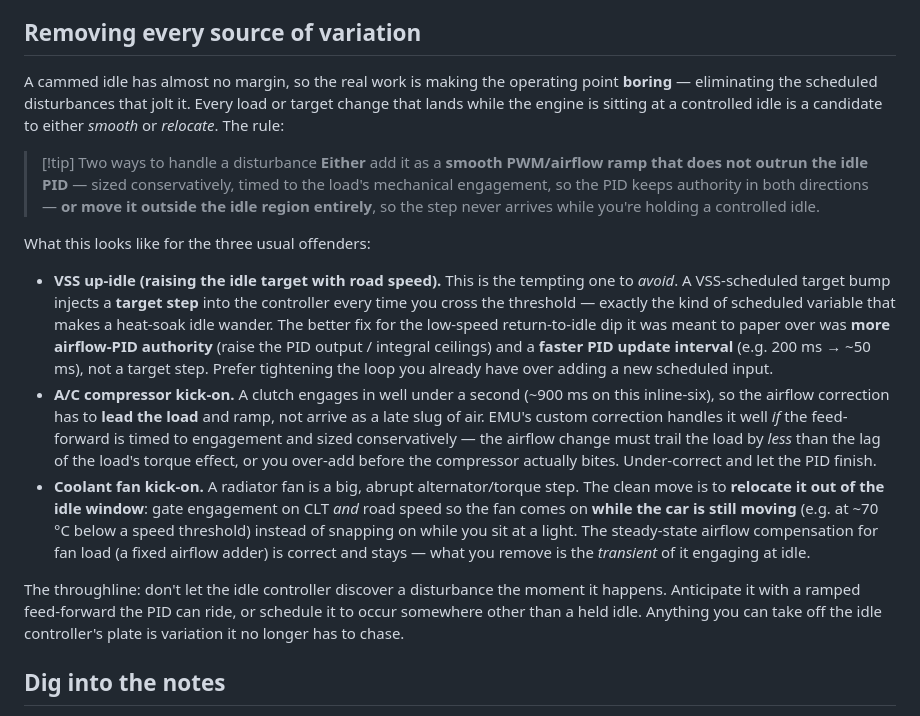
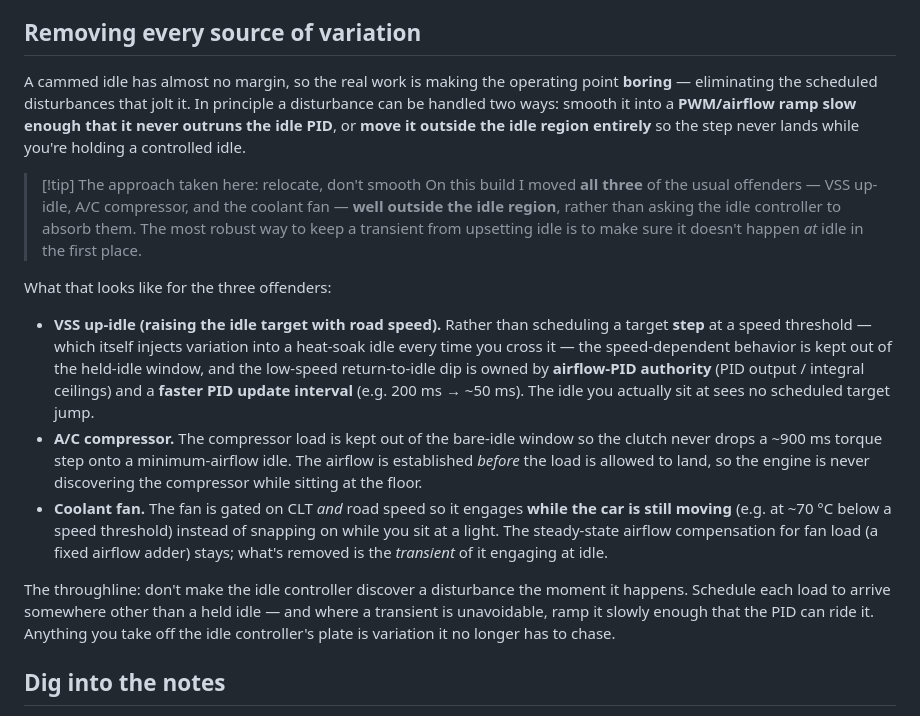
Before and after one commit to 4AM365/4AM365.github.io, a Markdown page: content/tuning/cammed-idle.md, the part around the change. Drawn GitHub-style.

Commit message:
Reframe cammed-idle variation section to the relocate-outside-idle approach
Clarify that on this build VSS up-idle, A/C, and the coolant fan were all moved
well outside the idle region rather than smoothed into the idle controller.

Co-Authored-By: Claude Opus 4.7 <noreply@anthropic.com>

```diff
--- a/content/tuning/cammed-idle.md
+++ b/content/tuning/cammed-idle.md
@@ -64,42 +64,38 @@ limits so the slow integrator can't trap the engine in a low-air state.
 ## Removing every source of variation
 
 A cammed idle has almost no margin, so the real work is making the operating point
-**boring** — eliminating the scheduled disturbances that jolt it. Every load or target
-change that lands while the engine is sitting at a controlled idle is a candidate to
-either *smooth* or *relocate*. The rule:
+**boring** — eliminating the scheduled disturbances that jolt it. In principle a
+disturbance can be handled two ways: smooth it into a **PWM/airflow ramp slow enough
+that it never outruns the idle PID**, or **move it outside the idle region entirely** so
+the step never lands while you're holding a controlled idle.
 
-> [!tip] Two ways to handle a disturbance
-> **Either** add it as a **smooth PWM/airflow ramp that does not outrun the idle PID**
-> — sized conservatively, timed to the load's mechanical engagement, so the PID keeps
-> authority in both directions — **or move it outside the idle region entirely**, so the
-> step never arrives while you're holding a controlled idle.
+> [!tip] The approach taken here: relocate, don't smooth
+> On this build I moved **all three** of the usual offenders — VSS up-idle, A/C
+> compressor, and the coolant fan — **well outside the idle region**, rather than asking
+> the idle controller to absorb them. The most robust way to keep a transient from
+> upsetting idle is to make sure it doesn't happen *at* idle in the first place.
 
-What this looks like for the three usual offenders:
+What that looks like for the three offenders:
 
-- **VSS up-idle (raising the idle target with road speed).** This is the tempting one to
-  *avoid*. A VSS-scheduled target bump injects a **target step** into the controller every
-  time you cross the threshold — exactly the kind of scheduled variable that makes a
-  heat-soak idle wander. The better fix for the low-speed return-to-idle dip it was meant
-  to paper over was **more airflow-PID authority** (raise the PID output / integral
-  ceilings) and a **faster PID update interval** (e.g. 200 ms → ~50 ms), not a target
-  step. Prefer tightening the loop you already have over adding a new scheduled input.
-- **A/C compressor kick-on.** A clutch engages in well under a second (~900 ms on this
-  inline-six), so the airflow correction has to **lead the load** and ramp, not arrive as
-  a late slug of air. EMU's custom correction handles it well *if* the feed-forward is
-  timed to engagement and sized conservatively — the airflow change must trail the load by
-  *less* than the lag of the load's torque effect, or you over-add before the compressor
-  actually bites. Under-correct and let the PID finish.
-- **Coolant fan kick-on.** A radiator fan is a big, abrupt alternator/torque step. The
-  clean move is to **relocate it out of the idle window**: gate engagement on CLT *and*
-  road speed so the fan comes on **while the car is still moving** (e.g. at ~70 °C below a
-  speed threshold) instead of snapping on while you sit at a light. The steady-state
-  airflow compensation for fan load (a fixed airflow adder) is correct and stays — what
-  you remove is the *transient* of it engaging at idle.
+- **VSS up-idle (raising the idle target with road speed).** Rather than scheduling a
+  target **step** at a speed threshold — which itself injects variation into a heat-soak
+  idle every time you cross it — the speed-dependent behavior is kept out of the
+  held-idle window, and the low-speed return-to-idle dip is owned by **airflow-PID
+  authority** (PID output / integral ceilings) and a **faster PID update interval** (e.g.
+  200 ms → ~50 ms). The idle you actually sit at sees no scheduled target jump.
+- **A/C compressor.** The compressor load is kept out of the bare-idle window so the
+  clutch never drops a ~900 ms torque step onto a minimum-airflow idle. The airflow is
+  established *before* the load is allowed to land, so the engine is never discovering the
+  compressor while sitting at the floor.
+- **Coolant fan.** The fan is gated on CLT *and* road speed so it engages **while the car
+  is still moving** (e.g. at ~70 °C below a speed threshold) instead of snapping on while
+  you sit at a light. The steady-state airflow compensation for fan load (a fixed airflow
+  adder) stays; what's removed is the *transient* of it engaging at idle.
 
-The throughline: don't let the idle controller discover a disturbance the moment it
-happens. Anticipate it with a ramped feed-forward the PID can ride, or schedule it to
-occur somewhere other than a held idle. Anything you can take off the idle controller's
-plate is variation it no longer has to chase.
+The throughline: don't make the idle controller discover a disturbance the moment it
+happens. Schedule each load to arrive somewhere other than a held idle — and where a
+transient is unavoidable, ramp it slowly enough that the PID can ride it. Anything you
+take off the idle controller's plate is variation it no longer has to chase.
 
 ## Dig into the notes
 
```
